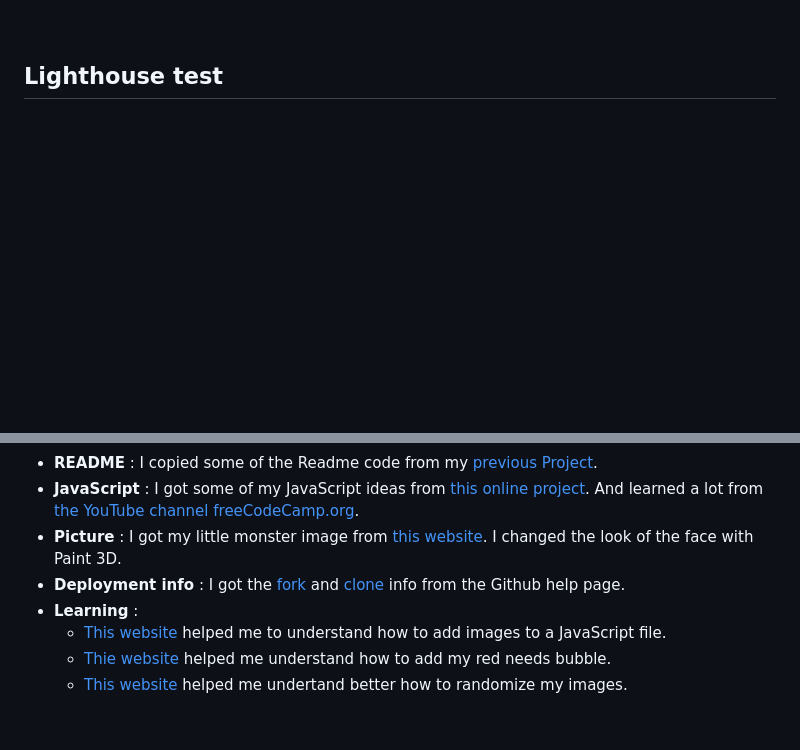
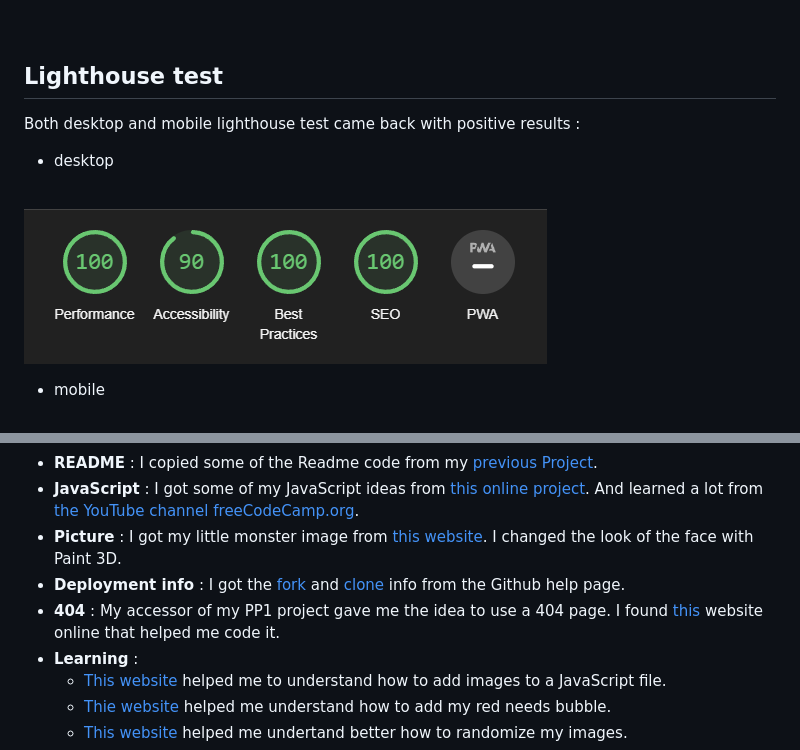
Before and after one commit to ObiWanBonobi/BoBoGotchi-Game, a Markdown page: README.md, 2 parts joined by grey strips. Drawn GitHub-style; pictures changed too: assets/images/readme/lighthouse-test-desktop.png (added); blank space fills up the shorter version.

Commit message:
added a 404 page and added the lighthouse report

```diff
--- a/README.md
+++ b/README.md
@@ -188,3 +188,17 @@ Every link and button on all pages got tested on several devices and webbrowsers
 
 ## Lighthouse test
 
+Both desktop and mobile lighthouse test came back with positive results :
+
+- desktop
+
+<br>
+
+![Desktop lighthouse test](assets/images/readme/lighthouse-test-desktop.png)
+
+
+
+- mobile
+
+<br>
+
@@ -244,6 +262,7 @@ You can see deployed wedsite [here](https://obiwanbonobi.github.io/PP2/).
 - <b>JavaScript</b> : I got some of my JavaScript ideas from [this online project](https://codepen.io/Creasium/pen/NWGOGrr?editors=1000). And learned a lot from [the YouTube channel freeCodeCamp.org](https://www.youtube.com/@freecodecamp).
 - <b>Picture</b> : I got my little monster image from [this website](https://www.vectorstock.com/royalty-free-vector/cute-cartoon-monsters-vector-18671920). I changed the look of the face with Paint 3D.
 - <b>Deployment info</b> : I got the [fork](https://docs.github.com/en/get-started/quickstart/fork-a-repo) and [clone](https://docs.github.com/en/repositories/creating-and-managing-repositories/cloning-a-repository) info from the Github help page.
+- <b>404</b> : My accessor of my PP1 project gave me the idea to use a 404 page. I found [this](https://www.portent.com/blog/seo/create-a-great-404-page.htm) website online that helped me code it.
 - <b>Learning</b> :
   * [This website](https://www.basedash.com/blog/how-to-add-an-image-in-an-array-in-javascript) helped me to understand how to add images to a JavaScript file.
   * [Thie website](https://stackoverflow.com/questions/63591210/hide-elements-after-a-certain-value-with-javascript) helped me understand how to add my red needs bubble.
```
Also changed, not shown: other parts of README.md (+4 -0 lines), assets/images/readme/lighthouse-test-mobile.png (added), 2 other files.
